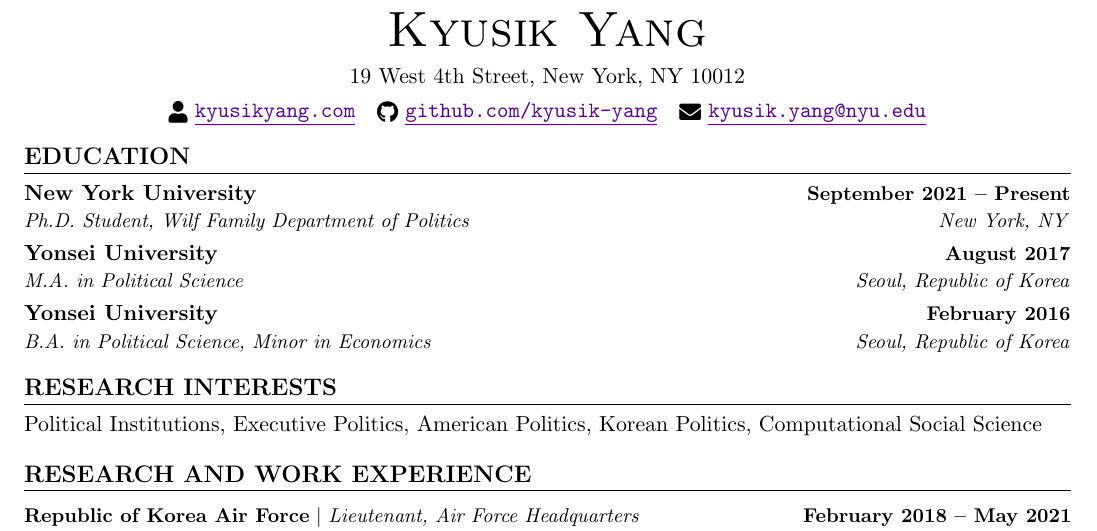
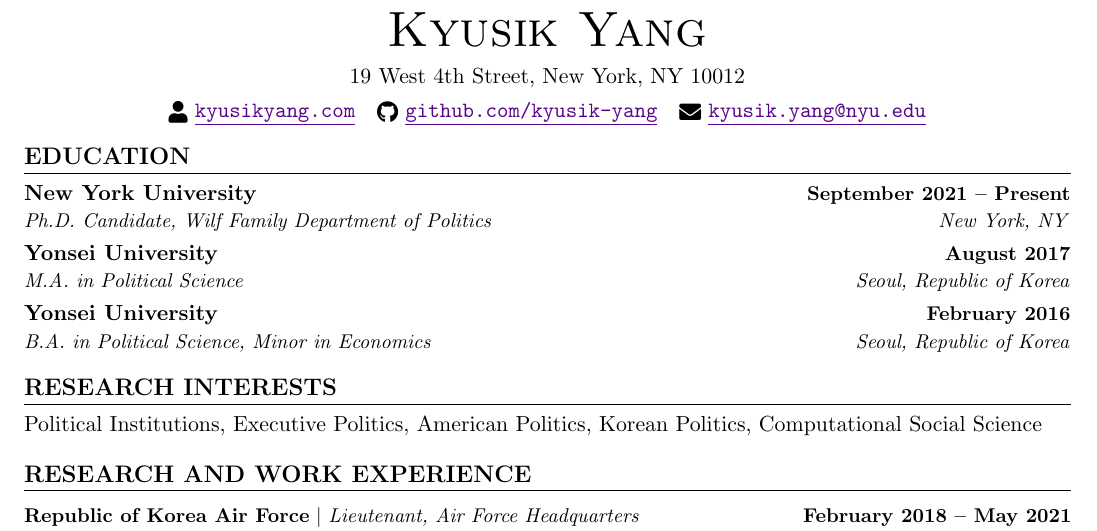
Before and after one commit to kyusik-yang/cv, a LaTeX CV (cv-kyusik-yang.tex): part of page 1 of 2, cut so that both start at the same text. Compiled offline with pdfLaTeX.

Commit message:
Update education status from Ph.D. Student to Ph.D. Candidate
Co-Authored-By: Claude Opus 4.8 (1M context) <noreply@anthropic.com>
Claude-Session: https://claude.ai/code/session_01HLF1pXoUA1gzyDA3kff6yw

```diff
--- a/cv-kyusik-yang.tex
+++ b/cv-kyusik-yang.tex
@@ -141,7 +141,7 @@
   \resumeSubHeadingListStart
     \resumeSubheading
       {New York University}{September 2021 -- Present}
-      {Ph.D. Student, Wilf Family Department of Politics}{New York, NY}
+      {Ph.D. Candidate, Wilf Family Department of Politics}{New York, NY}
     \resumeSubheading
       {Yonsei University}{August 2017}
       {M.A. in Political Science}{Seoul, Republic of Korea}
```
